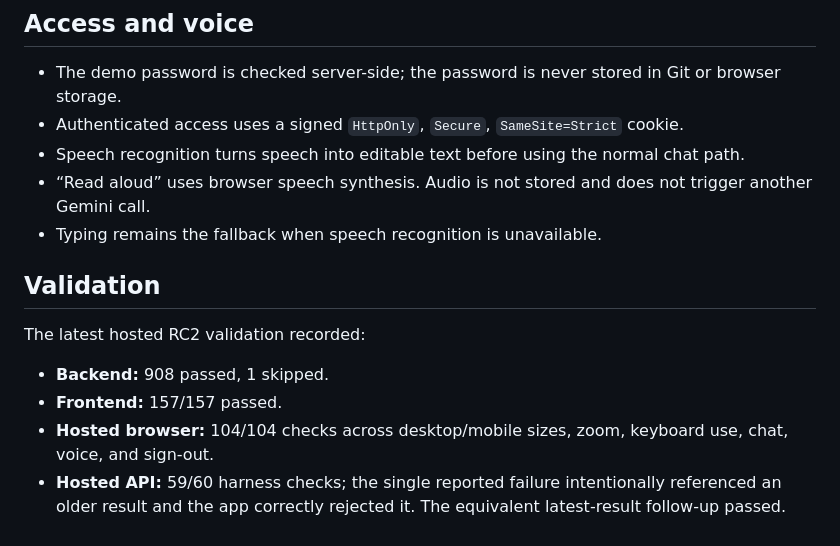
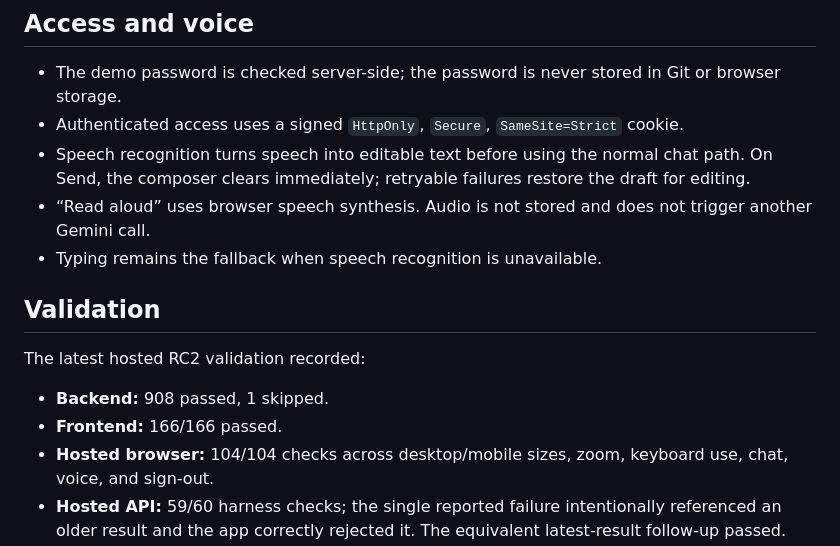
Before and after one commit to Bar-Bettash/deloitte-home-assignment, a Markdown page: README.md, the part around the change. Rendered like a GitHub page.

Commit message:
docs: align RC2 validation and send behavior

```diff
--- a/README.md
+++ b/README.md
@@ -75,7 +75,7 @@ Default results compare **CY2024 → CY2025** using the accepted `annual-2025-r1
 
 - The demo password is checked server-side; the password is never stored in Git or browser storage.
 - Authenticated access uses a signed `HttpOnly`, `Secure`, `SameSite=Strict` cookie.
-- Speech recognition turns speech into editable text before using the normal chat path.
+- Speech recognition turns speech into editable text before using the normal chat path. On Send, the composer clears immediately; retryable failures restore the draft for editing.
 - “Read aloud” uses browser speech synthesis. Audio is not stored and does not trigger another Gemini call.
 - Typing remains the fallback when speech recognition is unavailable.
 
@@ -84,7 +84,7 @@ Default results compare **CY2024 → CY2025** using the accepted `annual-2025-r1
 The latest hosted RC2 validation recorded:
 
 - **Backend:** 908 passed, 1 skipped.
-- **Frontend:** 157/157 passed.
+- **Frontend:** 166/166 passed.
 - **Hosted browser:** 104/104 checks across desktop/mobile sizes, zoom, keyboard use, chat, voice, and sign-out.
 - **Hosted API:** 59/60 harness checks; the single reported failure intentionally referenced an older result and the app correctly rejected it. The equivalent latest-result follow-up passed.
 - **Model admission:** all six evaluation sets passed with zero errors for adapter `1873f9e4…`.
```
